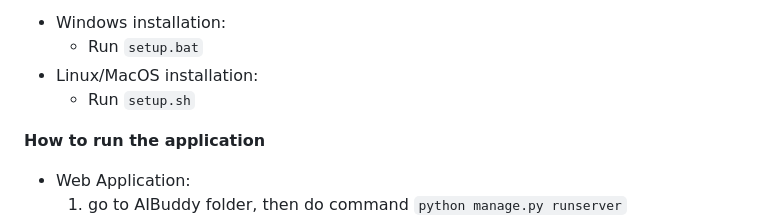
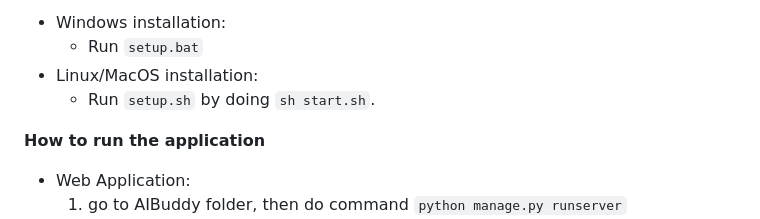
Before and after one commit to MayDay5312002/AIBuddy---Intro-to-AI-Final-Proj, a Markdown page: README.md, the part around the change. Rendered like a GitHub page.

```diff
--- a/README.md
+++ b/README.md
@@ -18,7 +18,7 @@
 - Windows installation:
     - Run `setup.bat`
 - Linux/MacOS installation:
-    - Run `setup.sh`
+    - Run `setup.sh` by doing `sh start.sh`.
 
 **How to run the application**
 - Web Application:
```
